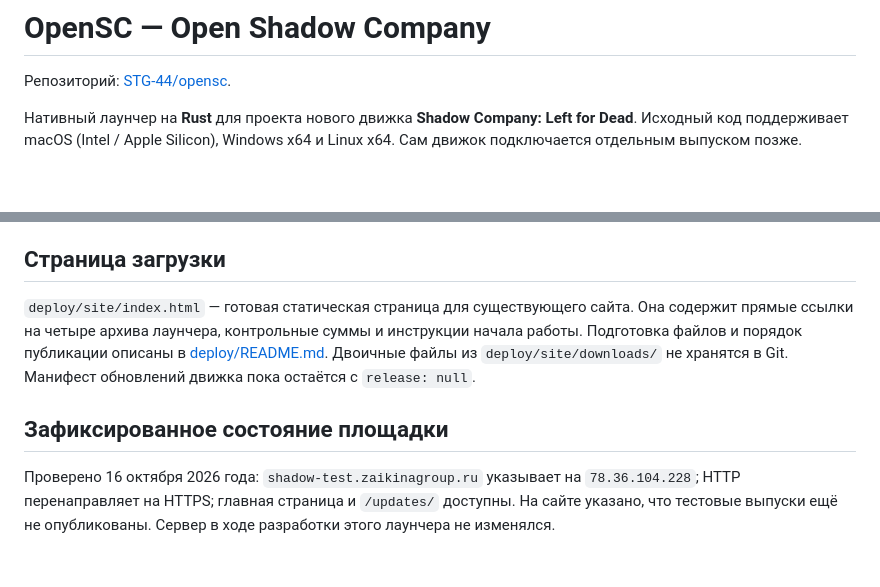
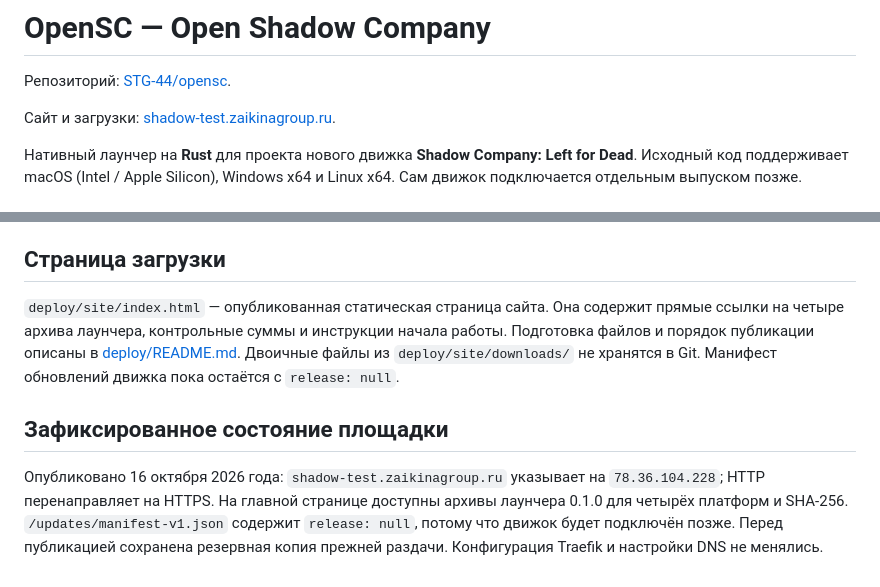
Before and after one commit to STG-44/opensc, a Markdown page: README.md, 2 parts joined by grey strips. Drawn GitHub-style; blank space fills up the shorter version.

Commit message:
Link published OpenSC download site

```diff
--- a/README.md
+++ b/README.md
@@ -1,6 +1,8 @@
 # OpenSC — Open Shadow Company
 
 Репозиторий: [STG-44/opensc](https://github.com/STG-44/opensc).
+
+Сайт и загрузки: [shadow-test.zaikinagroup.ru](https://shadow-test.zaikinagroup.ru/).
 
 Нативный лаунчер на **Rust** для проекта нового движка **Shadow Company: Left for Dead**. Исходный код поддерживает macOS (Intel / Apple Silicon), Windows x64 и Linux x64. Сам движок подключается отдельным выпуском позже.
 
@@ -88,8 +90,8 @@ macOS-пакет подписывается локальной ad-hoc подпи
 
 ## Страница загрузки
 
-`deploy/site/index.html` — готовая статическая страница для существующего сайта. Она содержит прямые ссылки на четыре архива лаунчера, контрольные суммы и инструкции начала работы. Подготовка файлов и порядок публикации описаны в [deploy/README.md](deploy/README.md). Двоичные файлы из `deploy/site/downloads/` не хранятся в Git. Манифест обновлений движка пока остаётся с `release: null`.
+`deploy/site/index.html` — опубликованная статическая страница сайта. Она содержит прямые ссылки на четыре архива лаунчера, контрольные суммы и инструкции начала работы. Подготовка файлов и порядок публикации описаны в [deploy/README.md](deploy/README.md). Двоичные файлы из `deploy/site/downloads/` не хранятся в Git. Манифест обновлений движка пока остаётся с `release: null`.
 
 ## Зафиксированное состояние площадки
 
-Проверено 16 октября 2026 года: `shadow-test.zaikinagroup.ru` указывает на `78.36.104.228`; HTTP перенаправляет на HTTPS; главная страница и `/updates/` доступны. На сайте указано, что тестовые выпуски ещё не опубликованы. Сервер в ходе разработки этого лаунчера не изменялся.
+Опубликовано 16 октября 2026 года: `shadow-test.zaikinagroup.ru` указывает на `78.36.104.228`; HTTP перенаправляет на HTTPS. На главной странице доступны архивы лаунчера 0.1.0 для четырёх платформ и SHA-256. `/updates/manifest-v1.json` содержит `release: null`, потому что движок будет подключён позже. Перед публикацией сохранена резервная копия прежней раздачи. Конфигурация Traefik и настройки DNS не менялись.
```
